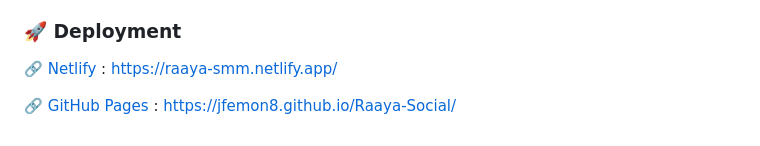
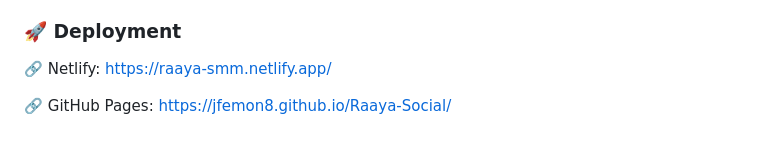
Before and after one commit to jfemon8/Raaya-Social, a Markdown page: README.md, the part around the change. Drawn GitHub-style.

```diff
--- a/README.md
+++ b/README.md
@@ -40,6 +40,6 @@ This responsive and interactive website is designed with modern web technologies
 
 ### 🚀 Deployment
 
-🔗 [Netlify](https://raaya-smm.netlify.app/) : https://raaya-smm.netlify.app/
+🔗 Netlify: https://raaya-smm.netlify.app/
 
-🔗 [GitHub Pages](https://jfemon8.github.io/Raaya-Social/) : https://jfemon8.github.io/Raaya-Social/
+🔗 GitHub Pages: https://jfemon8.github.io/Raaya-Social/
```
